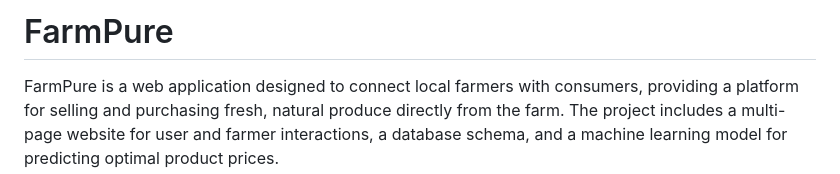
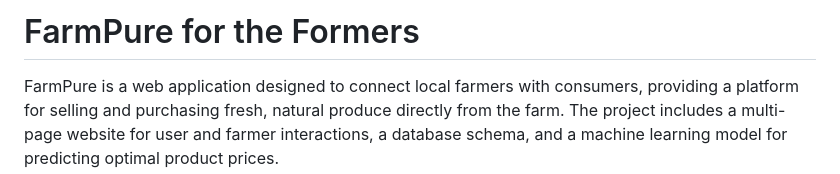
Before and after one commit to RutujaKumbhar17/FarmPure, a Markdown page: README.md, the part around the change. GitHub-like rendering.

Commit message:
Update project title in README.md

```diff
--- a/README.md
+++ b/README.md
@@ -1,4 +1,4 @@
-# FarmPure
+# FarmPure for the Formers
 
 FarmPure is a web application designed to connect local farmers with consumers, providing a platform for selling and purchasing fresh, natural produce directly from the farm. The project includes a multi-page website for user and farmer interactions, a database schema, and a machine learning model for predicting optimal product prices.
 
```
